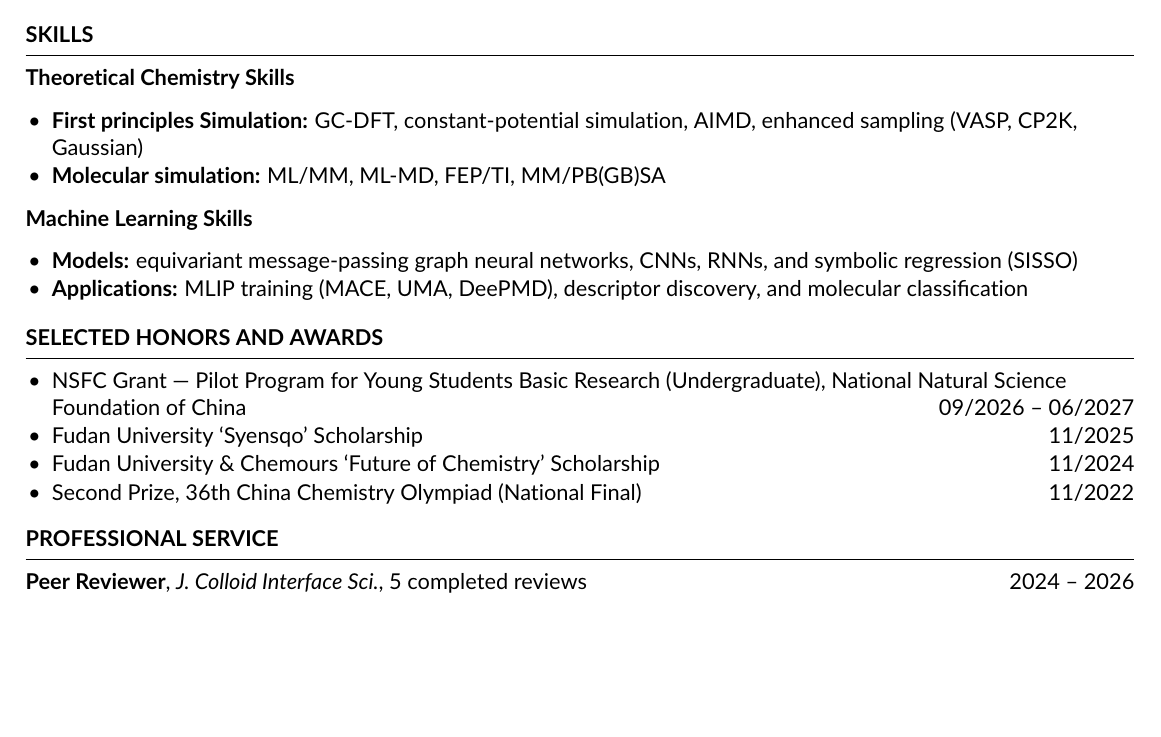
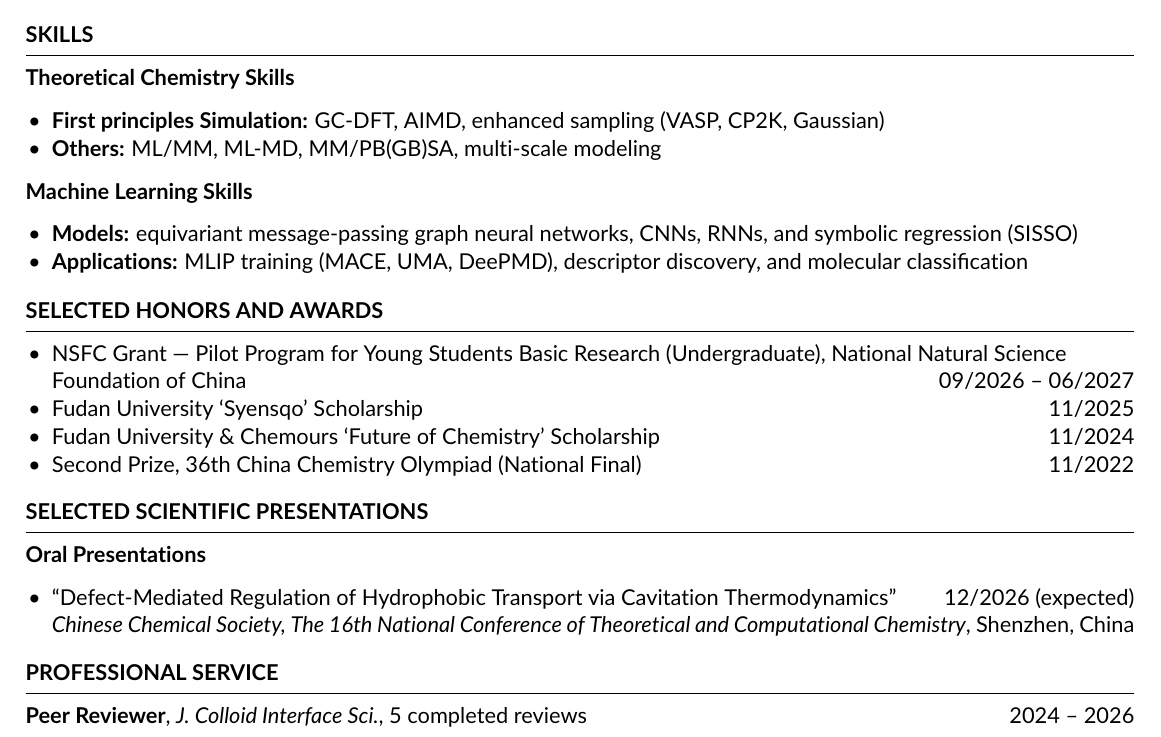
Before and after one commit to leshenzhang/leshenzhang.github.io, a LaTeX CV (cv/main.tex): part of page 2 of 2, cut so that both start at the same text, the shorter picture padded with empty space. The pictures show the PDF file cv/Leshen_Zhang_CV.pdf that the author committed with the source.

Commit message:
Refresh CV

```diff
--- a/cv/main.tex
+++ b/cv/main.tex
@@ -83,8 +83,8 @@ Advisor: Prof. Gengfeng Zheng
 \begin{rSection}{Skills}
 \textbf{Theoretical Chemistry Skills}
 \begin{itemize}
-  \item \textbf{First principles Simulation:} GC-DFT, constant-potential simulation, AIMD, enhanced sampling (VASP, CP2K, Gaussian)
-  \item \textbf{Molecular simulation:} ML/MM, ML-MD, FEP/TI, MM/PB(GB)SA
+  \item \textbf{First principles Simulation:} GC-DFT, AIMD, enhanced sampling (VASP, CP2K, Gaussian)
+  \item \textbf{Others:} ML/MM, ML-MD, MM/PB(GB)SA, multi-scale modeling
 \end{itemize}
 \textbf{Machine Learning Skills}
 \begin{itemize}
@@ -103,11 +103,11 @@ Advisor: Prof. Gengfeng Zheng
 \end{itemize}
 \end{rSection}
 
-%web \begin{rSection}{Selected Scientific Presentations}
-%web \Needspace{4\baselineskip}\textbf{Oral Presentations}
-%web \begin{itemize}
-%web   \item ``Defect-Mediated Regulation of Hydrophobic Transport via Cavitation Thermodynamics'' \hfill \mbox{12/2026 (expected)} \\
-%web   \textit{Chinese Chemical Society, The 16th National Conference of Theoretical and Computational Chemistry}, Shenzhen, China
+\begin{rSection}{Selected Scientific Presentations}
+\Needspace{4\baselineskip}\textbf{Oral Presentations}
+\begin{itemize}
+  \item ``Defect-Mediated Regulation of Hydrophobic Transport via Cavitation Thermodynamics'' \hfill \mbox{12/2026 (expected)} \\
+  \textit{Chinese Chemical Society, The 16th National Conference of Theoretical and Computational Chemistry}, Shenzhen, China
 %web   \item ``Spin Polarization in Photocatalysis'' \hfill 11/2025 \\
 %web   \textit{Fudan University, Undergraduate Student Forum 2025 on Chemistry}, Shanghai, China
 %web \end{itemize}
```
Also changed, not shown: cv/Leshen_Zhang_CV.pdf, cv/main.tex (4 more changed lines), 1 other file.
